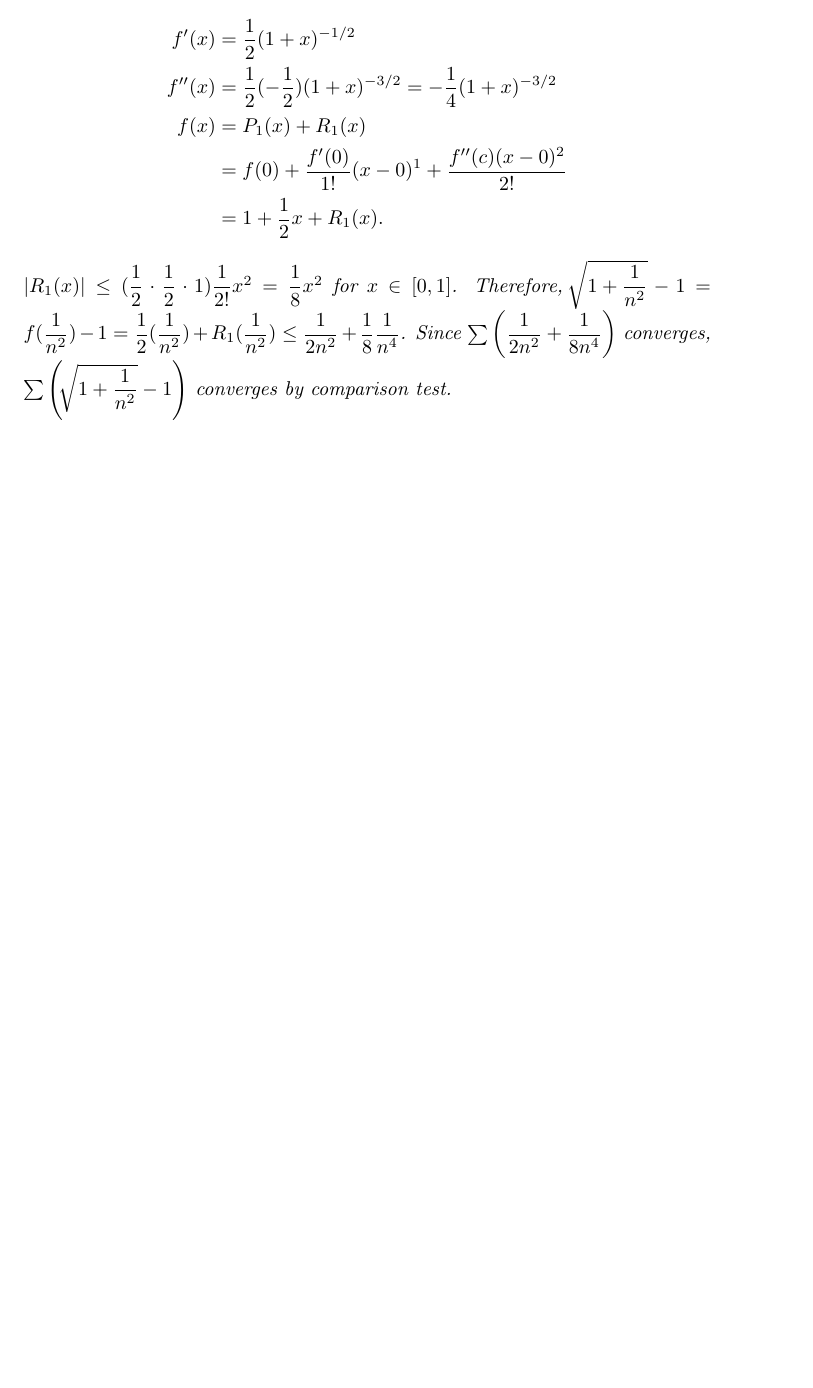
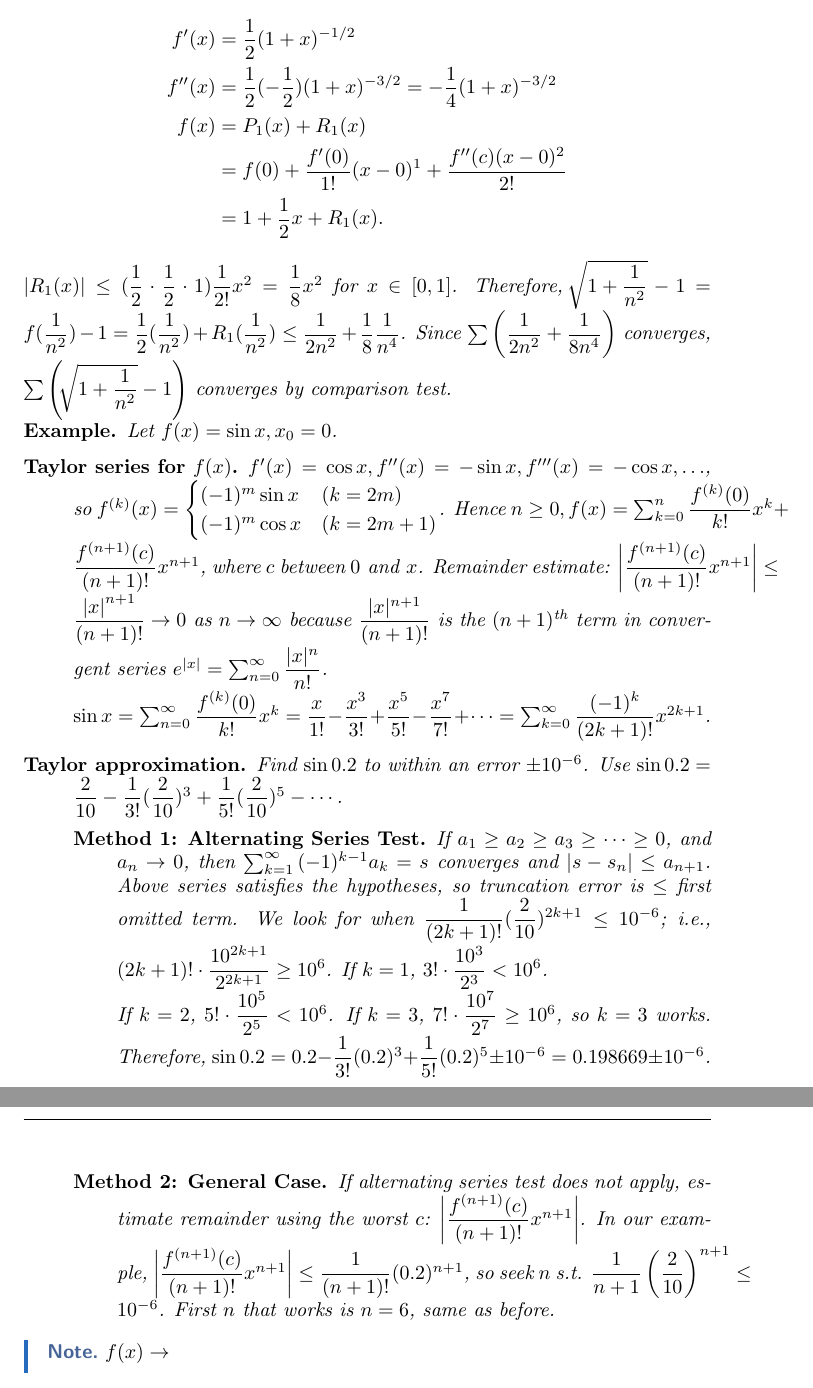
Before and after one commit to kennethjang34/ubc-math-320, a LaTeX thesis (math-320.tex, which reads ch5_differentiation.tex): part of page 52 of 52 before the commit and two parts of pages 52 and 53 of 53 after it, the two joined at a grey line, cut so that both start at the same text, the shorter picture padded with empty space. Compiled offline with pdfLaTeX.

Commit message:
add:Dec 4 notes

```diff
--- a/ch5_differentiation.tex
+++ b/ch5_differentiation.tex
@@ -226,10 +227,46 @@ We consider $f:[a,b]\to \R$.
 		       & =f(0)+\dfrac{f'(0)}{1!}(x-0)^{1}+\dfrac{f''(c)(x-0)^{2}}{2!}         \\
 		       & =1+\dfrac{1}{2}x+R_1(x)
 		.\end{align*}
-$|R_1(x)|\le (\dfrac{1}{2}\cdot \dfrac{1}{2}\cdot 1)\dfrac{1}{2!}x^{2}=\dfrac{1}{8}x^2$ for $x \in [0,1]$.
+	$|R_1(x)|\le (\dfrac{1}{2}\cdot \dfrac{1}{2}\cdot 1)\dfrac{1}{2!}x^{2}=\dfrac{1}{8}x^2$ for $x \in [0,1]$.
 	Therefore, $\sqrt[]{1+\dfrac{1}{n^2}}-1=f(\dfrac{1}{n^2})-1=\dfrac{1}{2}(\dfrac{1}{n^2})+R_1(\dfrac{1}{n^2})\le \dfrac{1}{2n^2}+\dfrac{1}{8}\dfrac{1}{n^{4}}$.
 	Since $\sum{\left(\dfrac{1}{2n^2} +\dfrac{1}{8n^{4}}\right)}$ converges, $\sum{\left(\sqrt[]{ 1+\dfrac{1}{n^2}}-1 \right)}$  converges by comparison test.
 \end{example}
+
+\begin{example}
+	Let $f(x)=\sin{x}, x_0=0$.
+	\begin{description}
+		\item[Taylor series for $f(x)$.]
+		      $f'(x)=\cos{x}, f''(x)=-\sin{x}, f'''(x)=-\cos{x},\ldots $, so
+		      $f^{(k)}(x)=\begin{cases}
+				      (-1)^{m}\sin{x}  & (k=2m)   \\
+				      (-1)^{m} \cos{x} & (k=2m+1)
+			      \end{cases}$.
+		      Hence $n\ge 0, f(x)= \sum_{k=0}^{n}{\dfrac{f^{(k)}(0)}{k!}}x^{k}+\dfrac{f^{(n+1)}(c)}{(n+1)!}x^{n+1}$, where $c$ between $0 \text{ and } x$.
+		      Remainder estimate: $\left|\dfrac{f^{(n+1)}(c)}{(n+1)!}x^{n+1} \right|\le \dfrac{ \left| x \right| ^{n+1} }{(n+1)!} \to 0$ as $n\to \infty$ because $\dfrac{|x|^{n+1}}{(n+1)!}$ is the $(n+1)^{\text{th}}$ term in convergent series $e^{|x|}=\sum_{n=0}^{\infty}{\dfrac{|x|^{n}}{n!}}$.
+		      \\$\sin{x}= \sum_{n=0}^{\infty}{\dfrac{f^{(k)}(0)}{k!}x^{k}}=\dfrac{x}{1!}-\dfrac{x^3}{3!}+\dfrac{x^{5}}{5!}-\dfrac{x^{7}}{7!}+ \cdots=\sum_{k=0}^{\infty}{\dfrac{(-1)^{k}}{(2k+1)!}x^{2k+1}}$.
+		\item [Taylor approximation.]
+		      Find $\sin{0.2}$ to within an error $\pm 10^{-6}$.
+		      Use $\sin{0.2}=\dfrac{2}{10}-\dfrac{1}{3!}(\dfrac{2}{10})^{3}+\dfrac{1}{5!}(\dfrac{2}{10})^{5}- \cdots$.
+		      \begin{description}
+			      \item[Method 1: Alternating Series Test.]
+			            If $a_1\ge a_2\ge a_3\ge  \cdots \ge 0$, and $a_{n}\to 0$, then $\sum_{k=1}^{\infty}{(-1)^{k-1}a_{k}}=s$ converges and $|s-s_{n}|\le a_{n+1}$.
+			            Above series satisfies the hypotheses, so truncation error is $\le $ first omitted term. We look for when $\dfrac{1}{(2k+1)!}(\dfrac{2}{10})^{2k+1}\le 10^{-6}$; i.e., $(2k+1)! \cdot \dfrac{10^{2k+1}}{2^{2k+1}}\ge 10^{6}$.
+			            If $k=1$, $3! \cdot \dfrac{10^{3}}{2^{3}}< 10^{6}$.\\
+			            If $k=2$, $5! \cdot \dfrac{10^{5}}{2^{5}}< 10^{6}$.
+			            If $k=3$, $7! \cdot \dfrac{10^{7}}{2^{7}}\ge 10^{6}$, so $k=3$ works.
+			            Therefore, $\sin{0.2}=0.2-\dfrac{1}{3!}(0.2)^{3}+\dfrac{1}{5!}(0.2)^{5}\pm 10^{-6}=0.198669\pm 10^{-6}$.
+			      \item[Method 2: General Case.]
+			            If alternating series test does not apply, estimate remainder using the worst $c$: $\left| \dfrac{f^{(n+1)}(c)}{(n+1)!}x^{n+1}\right|$. In our example, $\left| \dfrac{f^{(n+1)}(c)}{(n+1)!} x^{n+1}\right|\le \dfrac{1}{(n+1)!}(0.2)^{n+1}$, so seek $n$ s.t. $\dfrac{1}{n+1}\left(\dfrac{2}{10}\right)^{n+1}\le 10^{-6}$. First $n$ that works is $n=6$, same as before.
+		      \end{description}
+	\end{description}
+\end{example}
+
+\begin{note}
+	$f(x)\to $
+\end{note}
+
+
+
 % \begin{example}
 % 	\begin{tikzpicture}[scale=1.5]
 % 		% Define the function f(t)
```
Also changed, not shown: ch2_basic_topology.tex (+4 -1 lines), ch4_continuity.tex (+2 -2 lines), math-320.pdf, ch5_differentiation.tex (13 more changed lines).
